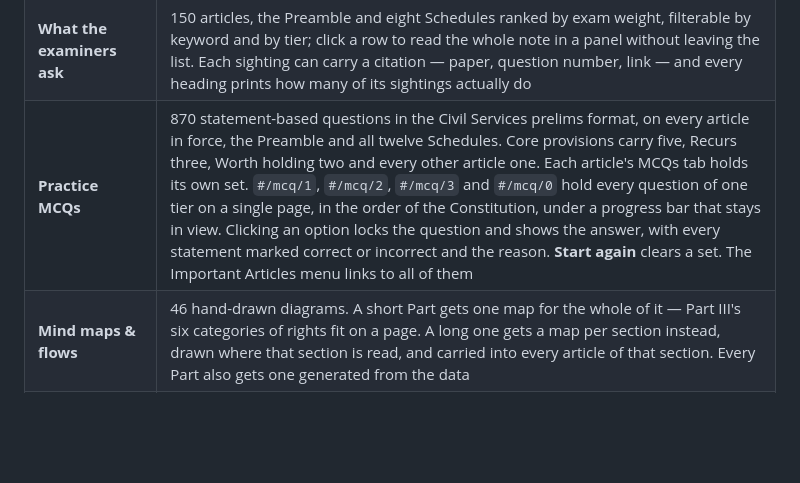
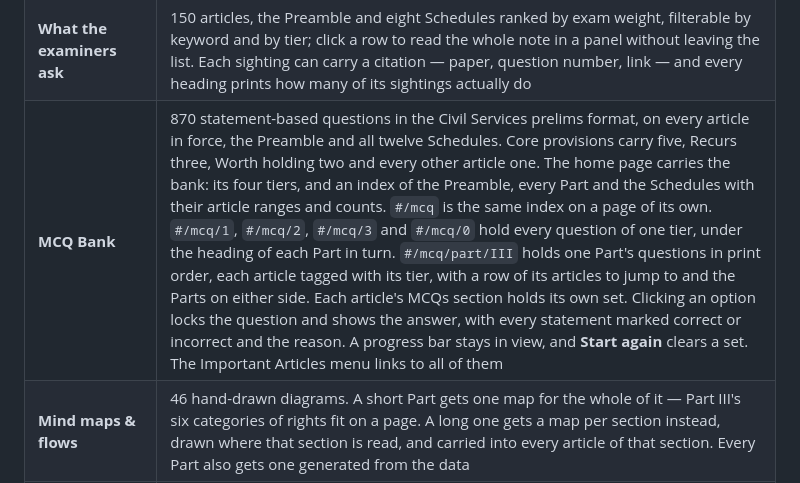
Before and after one commit to Agni98/constitution-for-exams, a Markdown page: README.md, the part around the change. Drawn GitHub-style; blank space fills up the shorter version.

Commit message:
README: the MCQ Bank, its index and its Part pages
Co-Authored-By: Claude Opus 5.5 <noreply@anthropic.com>

```diff
--- a/README.md
+++ b/README.md
@@ -43,7 +43,7 @@ of showing you nothing.
 | **Amendments** | All 106, each with what it did and which articles it touched |
 | **Landmark judgments** | 125 judgments, each on its own page at `#/judgment/<id>`, with previous and next. A judgment rewritten in full reads as: what it decided in one line, the constitutional question, the facts, what the Court held (the majority, any concurring opinion and any dissent, each in its own box), the key principles and what happened next, with the bench, the date, the citation and a link to the full text. The index is a filterable card grid, and every article's Cases section lists the cards filed under it. A card there opens its judgment in a drawer on the right of the page, with Back, previous and next, so the reader never leaves the article. A click with a modifier key still opens the full page |
 | **What the examiners ask** | 150 articles, the Preamble and eight Schedules ranked by exam weight, filterable by keyword and by tier; click a row to read the whole note in a panel without leaving the list. Each sighting can carry a citation — paper, question number, link — and every heading prints how many of its sightings actually do |
-| **Practice MCQs** | 870 statement-based questions in the Civil Services prelims format, on every article in force, the Preamble and all twelve Schedules. Core provisions carry five, Recurs three, Worth holding two and every other article one. Each article's MCQs tab holds its own set. `#/mcq/1`, `#/mcq/2`, `#/mcq/3` and `#/mcq/0` hold every question of one tier on a single page, in the order of the Constitution, under a progress bar that stays in view. Clicking an option locks the question and shows the answer, with every statement marked correct or incorrect and the reason. **Start again** clears a set. The Important Articles menu links to all of them |
+| **MCQ Bank** | 870 statement-based questions in the Civil Services prelims format, on every article in force, the Preamble and all twelve Schedules. Core provisions carry five, Recurs three, Worth holding two and every other article one. The home page carries the bank: its four tiers, and an index of the Preamble, every Part and the Schedules with their article ranges and counts. `#/mcq` is the same index on a page of its own. `#/mcq/1`, `#/mcq/2`, `#/mcq/3` and `#/mcq/0` hold every question of one tier, under the heading of each Part in turn. `#/mcq/part/III` holds one Part's questions in print order, each article tagged with its tier, with a row of its articles to jump to and the Parts on either side. Each article's MCQs section holds its own set. Clicking an option locks the question and shows the answer, with every statement marked correct or incorrect and the reason. A progress bar stays in view, and **Start again** clears a set. The Important Articles menu links to all of them |
 | **Mind maps & flows** | 46 hand-drawn diagrams. A short Part gets one map for the whole of it — Part III's six categories of rights fit on a page. A long one gets a map per section instead, drawn where that section is read, and carried into every article of that section. Every Part also gets one generated from the data |
 | **About & sources** | What the site is and is not, where the text came from, what has been verified, the licence, and how to report an error |
 
```
